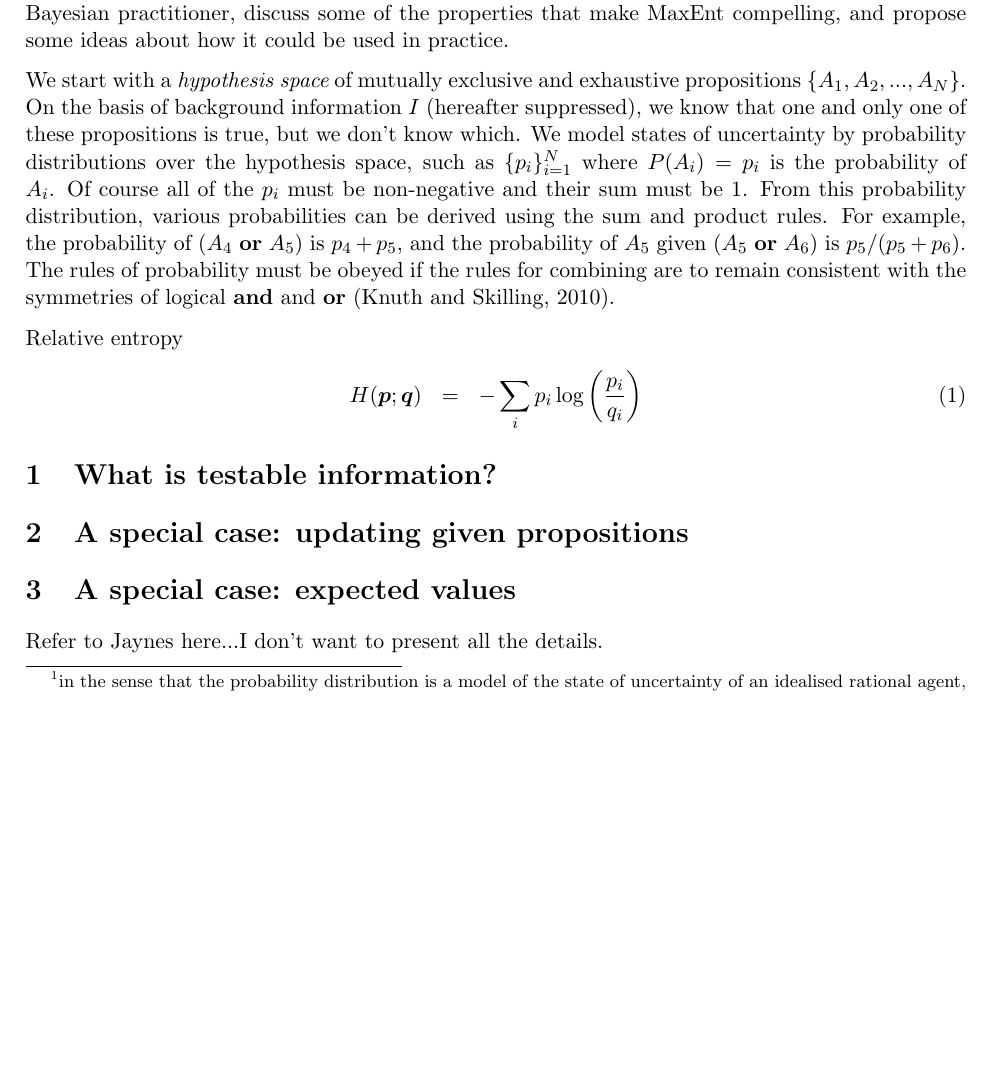
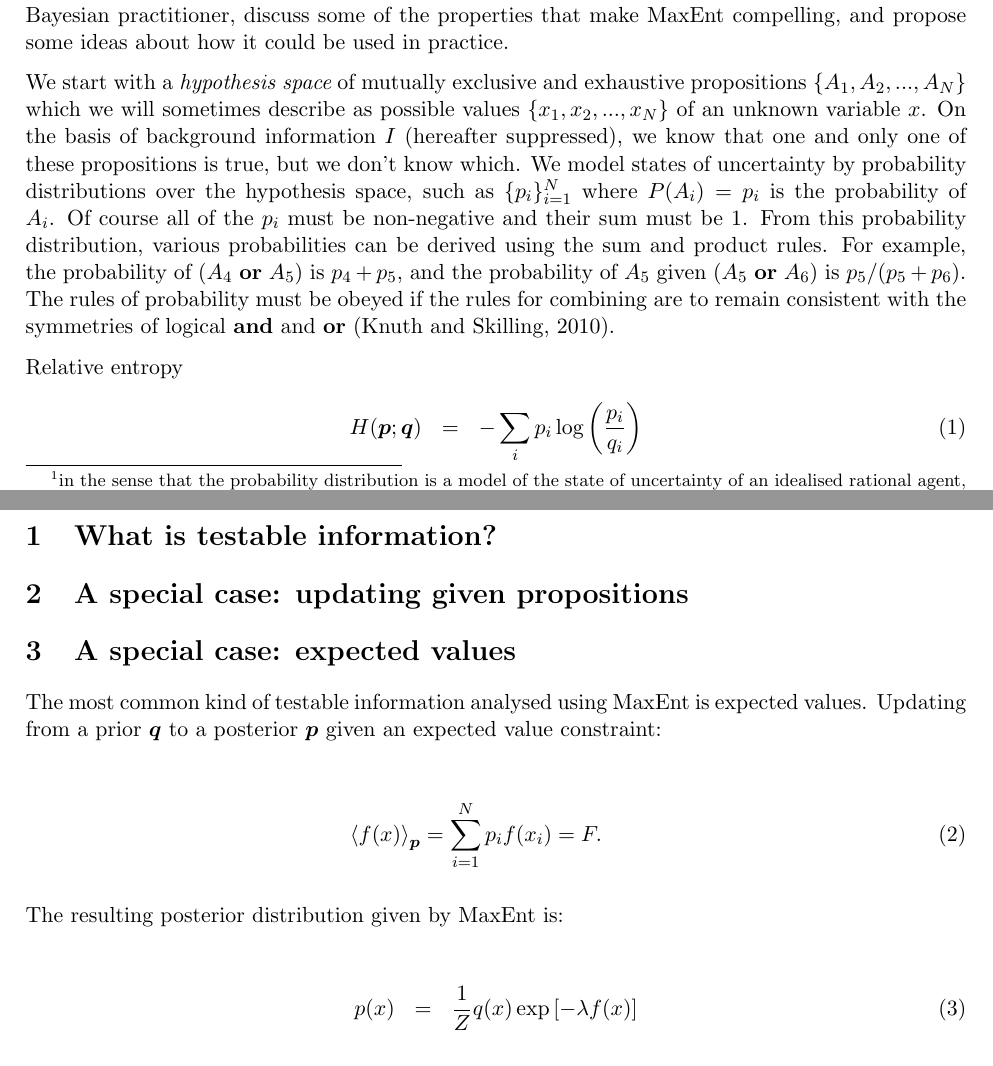
Before and after one commit to eggplantbren/MaxEnt, a LaTeX document (ms.tex): part of page 1 of 3 before the commit and two parts of pages 1 and 2 of 3 after it, the two joined at a grey line, cut so that both start at the same text, the shorter picture padded with empty space. Compiled offline with pdfLaTeX.

Commit message:
More writing

```diff
--- a/ms.tex
+++ b/ms.tex
@@ -40,7 +40,9 @@ make MaxEnt compelling, and propose some ideas about how it could be used in
 practice.
 
 We start with a {\it hypothesis space} of mutually exclusive and
-exhaustive propositions $\{A_1, A_2, ..., A_N\}$. On the basis of background
+exhaustive propositions $\{A_1, A_2, ..., A_N\}$ which we will sometimes
+describe as possible values $\{x_1, x_2, ..., x_N\}$ of an unknown variable $x$.
+On the basis of background
 information $I$ (hereafter suppressed), we know that one and only one of these
 propositions is true, but we don't know which. We model states of
 uncertainty by probability distributions over the hypothesis space,
@@ -68,7 +70,19 @@ H(\boldsymbol{p}; \boldsymbol{q}) &=& -\sum_i p_i \log\left(\frac{p_i}{q_i}\righ
 
 
 \section{A special case: expected values}\label{sec:expectations}
-Refer to Jaynes here...I don't want to present all the details.
+The most common kind of testable information analysed using MaxEnt is
+expected values. Updating from a prior $\boldsymbol{q}$ to a posterior
+$\boldsymbol{p}$ given an expected value constraint:
+
+\begin{eqnarray}
+\left<f(x)\right>_{\boldsymbol{p}} = \sum_{i=1}^N p_i f(x_i) = F.
+\end{eqnarray}
+
+The resulting posterior distribution given by MaxEnt is:
+
+\begin{eqnarray}
+p(x) &=& \frac{1}{Z}q(x)\exp\left[-\lambda f(x)\right]
+\end{eqnarray}
 
 \section{Where is testable information in the real world?}
 
```
